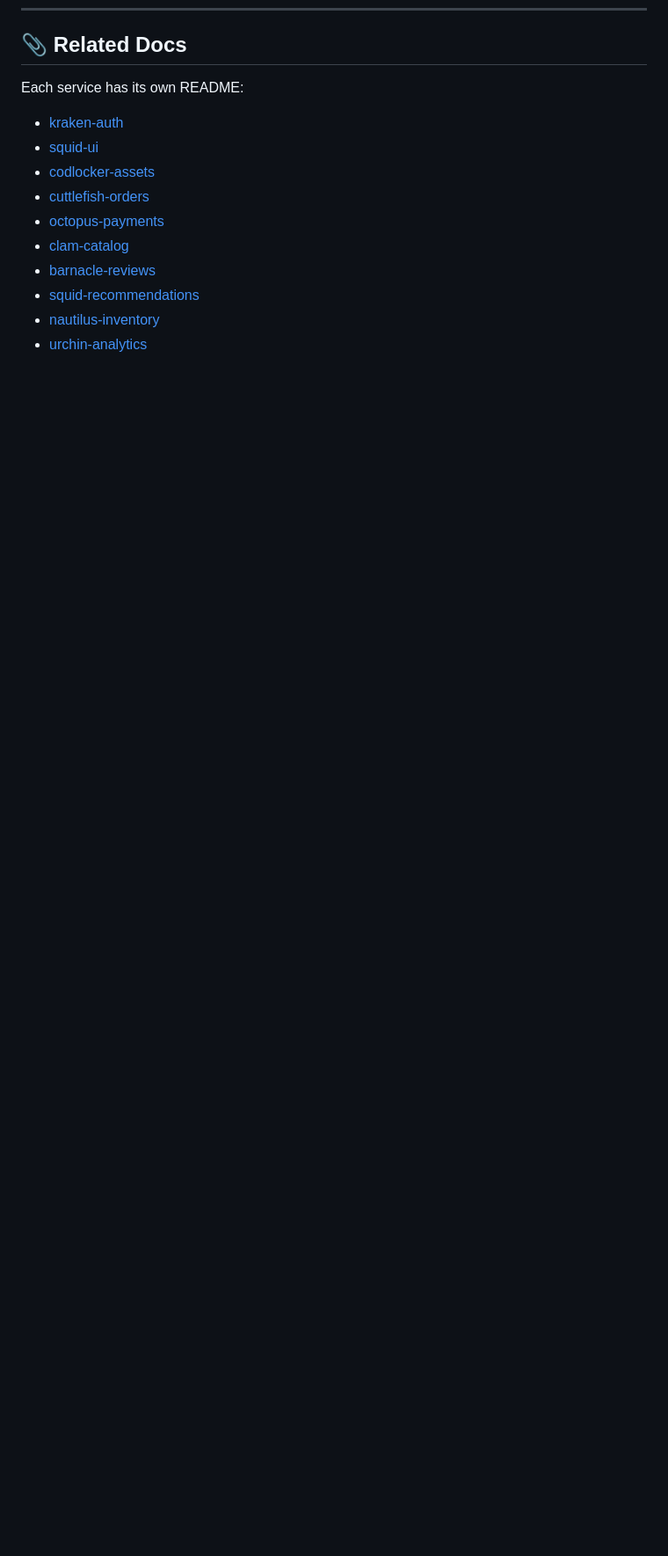
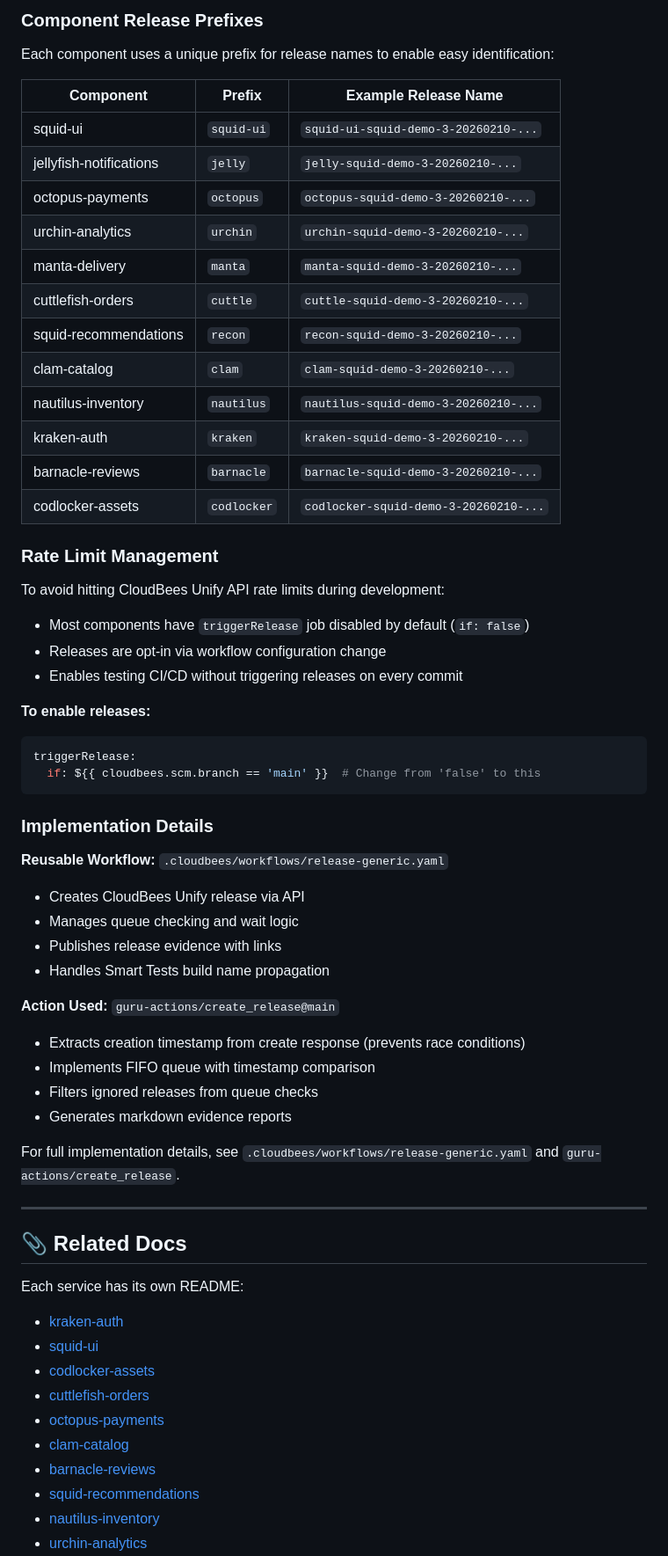
Before and after one commit to cb-squidstack/cb-squidstack, a Markdown page: README.md, the part around one of its changes. Shown at 88% size. Drawn GitHub-style; blank space fills up the shorter version.

````diff
--- a/README.md
+++ b/README.md
@@ -619,3 +676,53 @@ For full implementation details, see `.cloudbees/workflows/test-generic.yaml`.
+### Component Release Prefixes
+
+Each component uses a unique prefix for release names to enable easy identification:
+
+| Component | Prefix | Example Release Name |
+|-----------|--------|---------------------|
+| squid-ui | `squid-ui` | `squid-ui-squid-demo-3-20260210-...` |
+| jellyfish-notifications | `jelly` | `jelly-squid-demo-3-20260210-...` |
+| octopus-payments | `octopus` | `octopus-squid-demo-3-20260210-...` |
+| urchin-analytics | `urchin` | `urchin-squid-demo-3-20260210-...` |
+| manta-delivery | `manta` | `manta-squid-demo-3-20260210-...` |
+| cuttlefish-orders | `cuttle` | `cuttle-squid-demo-3-20260210-...` |
+| squid-recommendations | `recon` | `recon-squid-demo-3-20260210-...` |
+| clam-catalog | `clam` | `clam-squid-demo-3-20260210-...` |
+| nautilus-inventory | `nautilus` | `nautilus-squid-demo-3-20260210-...` |
+| kraken-auth | `kraken` | `kraken-squid-demo-3-20260210-...` |
+| barnacle-reviews | `barnacle` | `barnacle-squid-demo-3-20260210-...` |
+| codlocker-assets | `codlocker` | `codlocker-squid-demo-3-20260210-...` |
+
+### Rate Limit Management
+
+To avoid hitting CloudBees Unify API rate limits during development:
+- Most components have `triggerRelease` job disabled by default (`if: false`)
+- Releases are opt-in via workflow configuration change
+- Enables testing CI/CD without triggering releases on every commit
+
+**To enable releases:**
+```yaml
+triggerRelease:
+  if: ${{ cloudbees.scm.branch == 'main' }}  # Change from 'false' to this
+```
+
+### Implementation Details
+
+**Reusable Workflow:** `.cloudbees/workflows/release-generic.yaml`
+- Creates CloudBees Unify release via API
+- Manages queue checking and wait logic
+- Publishes release evidence with links
+- Handles Smart Tests build name propagation
+
+**Action Used:** `guru-actions/create_release@main`
+- Extracts creation timestamp from create response (prevents race conditions)
+- Implements FIFO queue with timestamp comparison
+- Filters ignored releases from queue checks
+- Generates markdown evidence reports
+
+For full implementation details, see `.cloudbees/workflows/release-generic.yaml` and `guru-actions/create_release`.
+
+---
+
 ## 📎 Related Docs
 
 Each service has its own README:
````
Also changed, not shown: other parts of README.md (+57 -0 lines).
